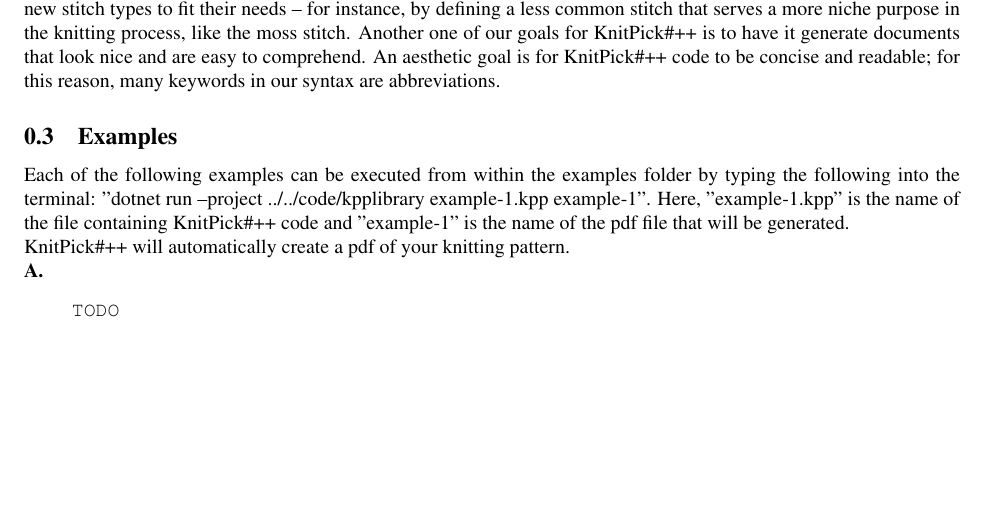
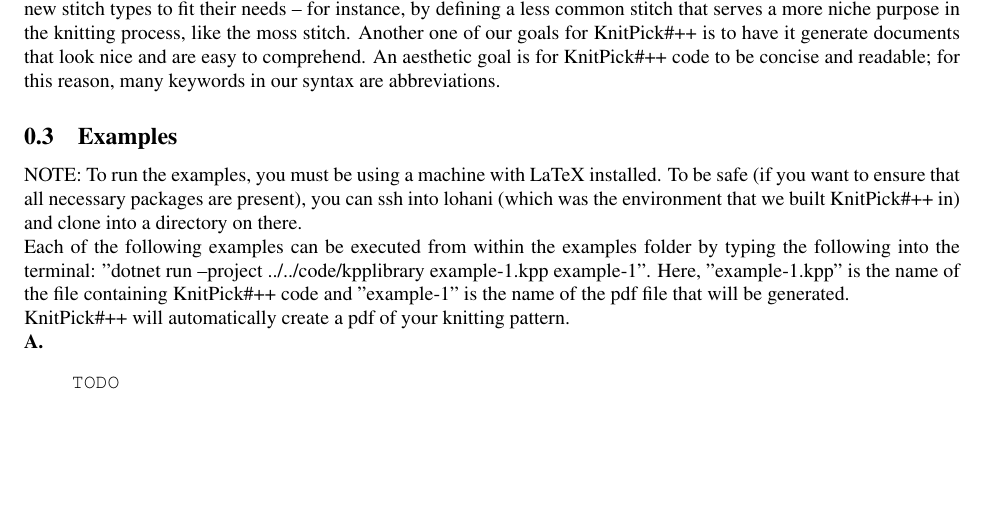
Before and after one commit to dbarowy/knitpick, a LaTeX document (docs/specification.tex): part of page 1 of 6, cut so that both start at the same text. Compiled offline with pdfLaTeX; a LaTeX package or settings file that is missing is left out.

Commit message:
added note about running examples -- must have LaTeX installed

```diff
--- a/docs/specification.tex
+++ b/docs/specification.tex
@@ -84,6 +84,10 @@ goals for KnitPick\#++ is to have it generate documents that look nice and are e
 is for KnitPick\#++ code to be concise and readable; for this reason, many keywords in our syntax are abbreviations.
 
 \subsection{Examples}
+
+NOTE: To run the examples, you must be using a machine with LaTeX installed. To be safe (if you want to
+ensure that all necessary packages are present), you can ssh into lohani (which was the environment that
+we built KnitPick\#++ in) and clone into a directory on there.
 
 Each of the following examples can be executed from within the examples folder
 by typing the following into the terminal:
```
Also changed, not shown: code/kpplibrary/test.pdf, docs/specification.pdf, 2 other files.
